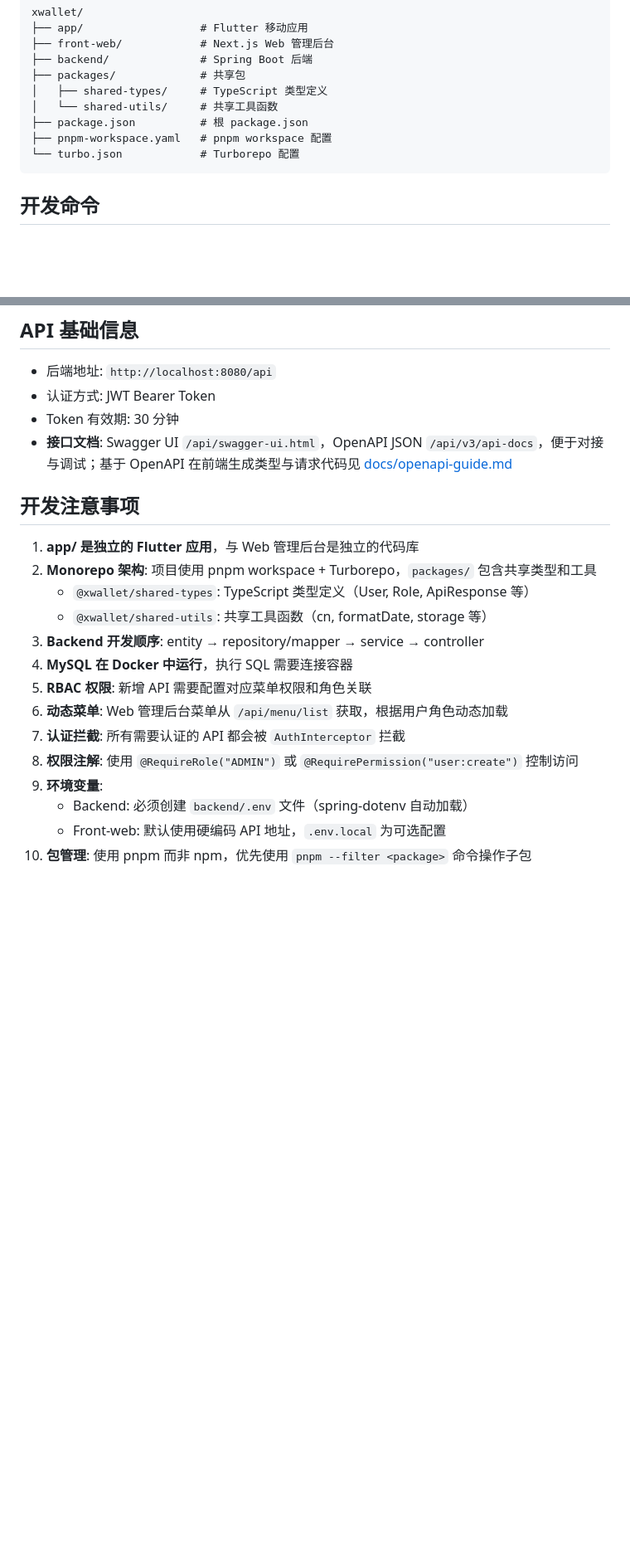
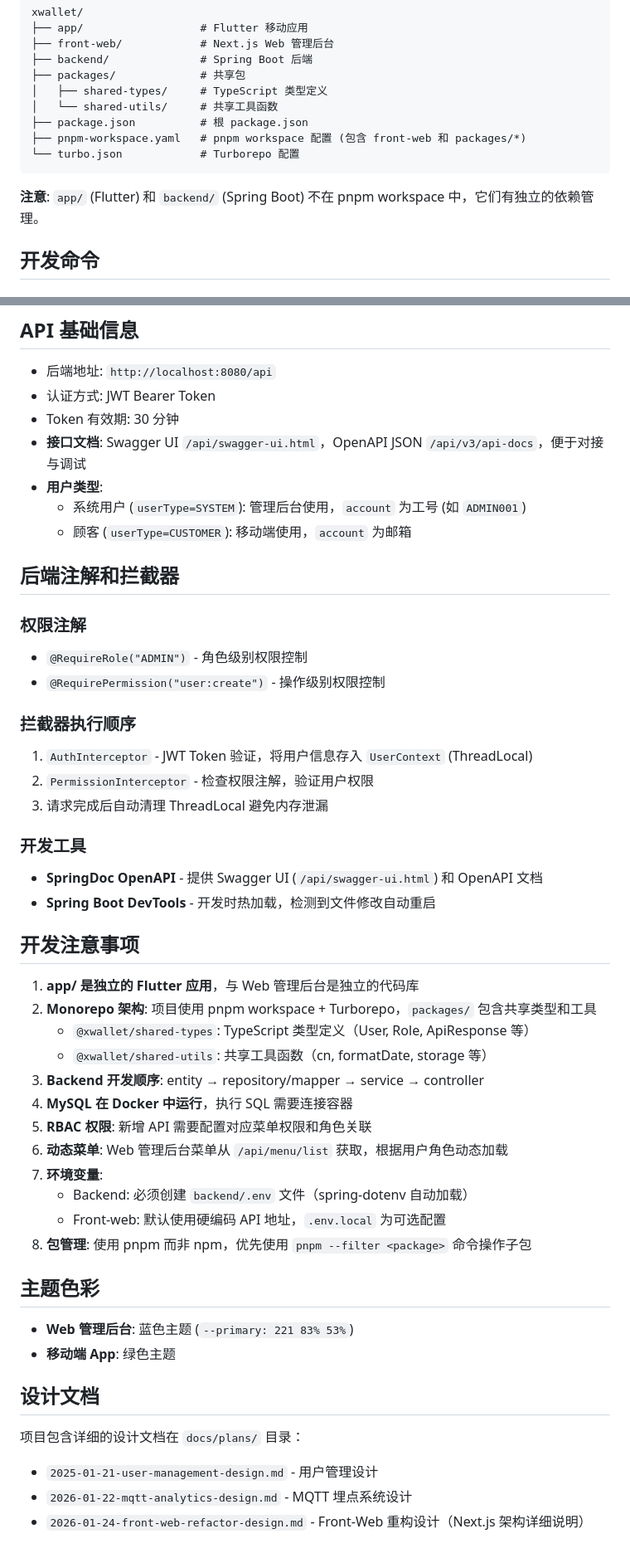
Before and after one commit to cqu903/xwallet, a Markdown page: CLAUDE.md, 2 parts joined by grey strips. Shown at 83% size. Rendered like a GitHub page; blank space fills up the shorter version.

Commit message:
docs: update CLAUDE.md

````diff
--- a/CLAUDE.md
+++ b/CLAUDE.md
@@ -20,9 +20,11 @@ xwallet/
 │   ├── shared-types/     # TypeScript 类型定义
 │   └── shared-utils/     # 共享工具函数
 ├── package.json          # 根 package.json
-├── pnpm-workspace.yaml   # pnpm workspace 配置
+├── pnpm-workspace.yaml   # pnpm workspace 配置 (包含 front-web 和 packages/*)
 └── turbo.json            # Turborepo 配置
 ```
+
+**注意**: `app/` (Flutter) 和 `backend/` (Spring Boot) 不在 pnpm workspace 中，它们有独立的依赖管理。
 
 ## 开发命令
 
@@ -250,7 +266,25 @@ Flutter 移动应用，面向顾客：
 - 后端地址: `http://localhost:8080/api`
 - 认证方式: JWT Bearer Token
 - Token 有效期: 30 分钟
-- **接口文档**: Swagger UI `/api/swagger-ui.html`，OpenAPI JSON `/api/v3/api-docs`，便于对接与调试；基于 OpenAPI 在前端生成类型与请求代码见 [docs/openapi-guide.md](docs/openapi-guide.md)
+- **接口文档**: Swagger UI `/api/swagger-ui.html`，OpenAPI JSON `/api/v3/api-docs`，便于对接与调试
+- **用户类型**:
+  - 系统用户 (`userType=SYSTEM`): 管理后台使用，`account` 为工号 (如 `ADMIN001`)
+  - 顾客 (`userType=CUSTOMER`): 移动端使用，`account` 为邮箱
+
+## 后端注解和拦截器
+
+### 权限注解
+- `@RequireRole("ADMIN")` - 角色级别权限控制
+- `@RequirePermission("user:create")` - 操作级别权限控制
+
+### 拦截器执行顺序
+1. `AuthInterceptor` - JWT Token 验证，将用户信息存入 `UserContext` (ThreadLocal)
+2. `PermissionInterceptor` - 检查权限注解，验证用户权限
+3. 请求完成后自动清理 ThreadLocal 避免内存泄漏
+
+### 开发工具
+- **SpringDoc OpenAPI** - 提供 Swagger UI (`/api/swagger-ui.html`) 和 OpenAPI 文档
+- **Spring Boot DevTools** - 开发时热加载，检测到文件修改自动重启
 
 ## 开发注意事项
 
@@ -262,9 +296,19 @@ Flutter 移动应用，面向顾客：
 4. **MySQL 在 Docker 中运行**，执行 SQL 需要连接容器
 5. **RBAC 权限**: 新增 API 需要配置对应菜单权限和角色关联
 6. **动态菜单**: Web 管理后台菜单从 `/api/menu/list` 获取，根据用户角色动态加载
-7. **认证拦截**: 所有需要认证的 API 都会被 `AuthInterceptor` 拦截
-8. **权限注解**: 使用 `@RequireRole("ADMIN")` 或 `@RequirePermission("user:create")` 控制访问
-9. **环境变量**:
+7. **环境变量**:
    - Backend: 必须创建 `backend/.env` 文件（spring-dotenv 自动加载）
    - Front-web: 默认使用硬编码 API 地址，`.env.local` 为可选配置
-10. **包管理**: 使用 pnpm 而非 npm，优先使用 `pnpm --filter <package>` 命令操作子包
+8. **包管理**: 使用 pnpm 而非 npm，优先使用 `pnpm --filter <package>` 命令操作子包
+
+## 主题色彩
+
+- **Web 管理后台**: 蓝色主题 (`--primary: 221 83% 53%`)
+- **移动端 App**: 绿色主题
+
+## 设计文档
+
+项目包含详细的设计文档在 `docs/plans/` 目录：
+- `2025-01-21-user-management-design.md` - 用户管理设计
+- `2026-01-22-mqtt-analytics-design.md` - MQTT 埋点系统设计
+- `2026-01-24-front-web-refactor-design.md` - Front-Web 重构设计（Next.js 架构详细说明）
````
Also changed, not shown: other parts of CLAUDE.md (+22 -8 lines).
